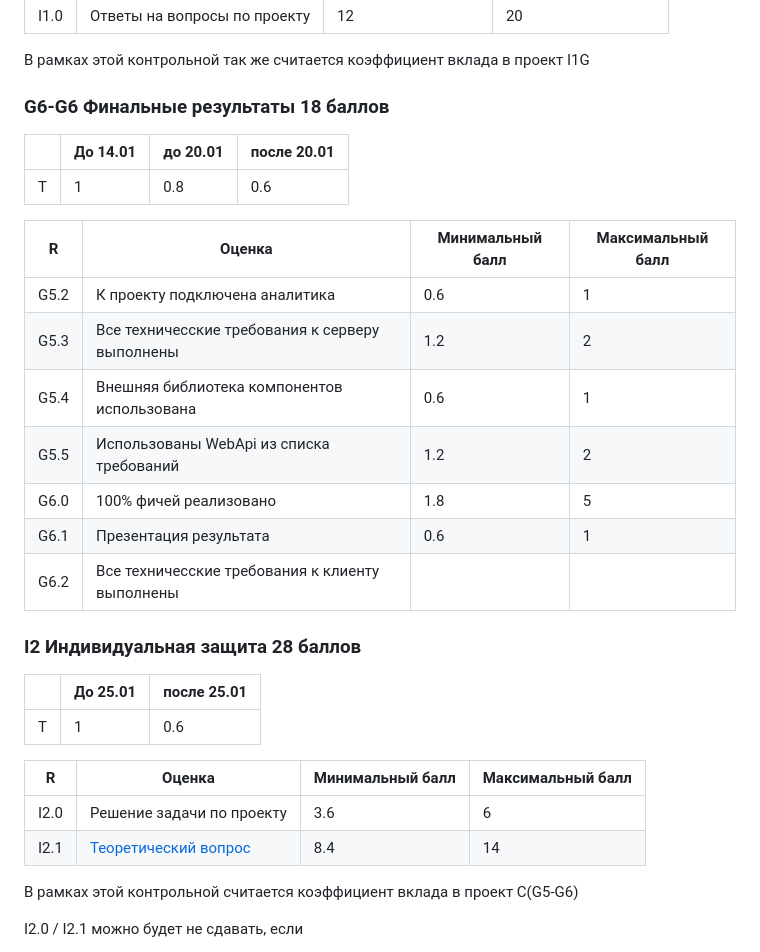
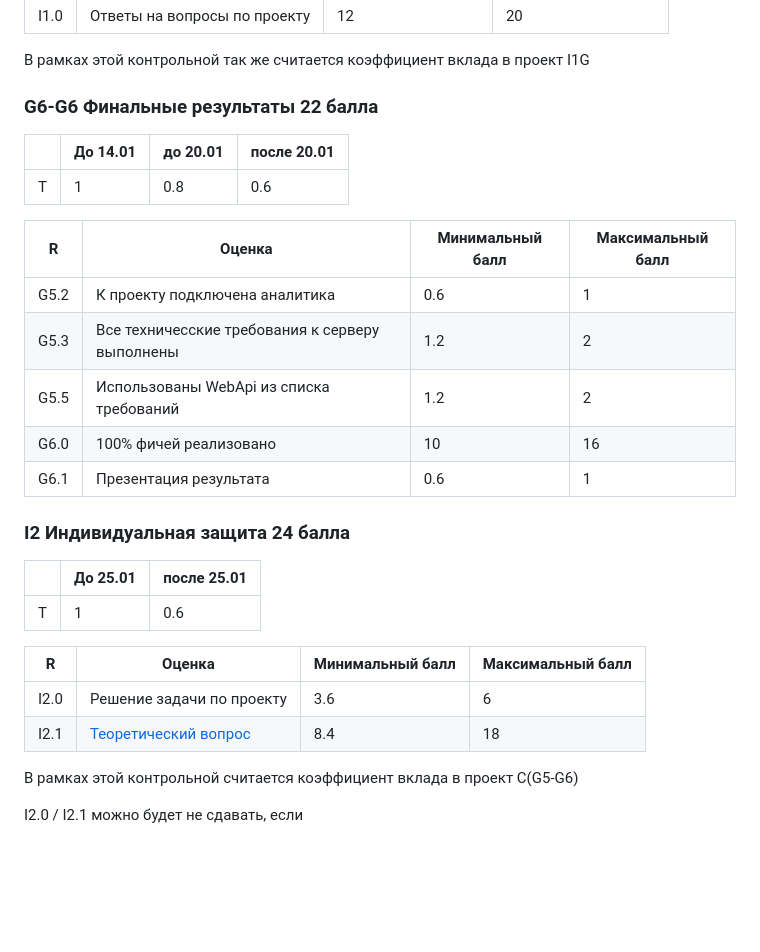
Before and after one commit to stepancar-web-programming/readme, a Markdown page: PROJECT.md, the part around the change. Drawn GitHub-style; blank space fills up the shorter version.

Commit message:
update score

```diff
--- a/PROJECT.md
+++ b/PROJECT.md
@@ -238,7 +238,7 @@ https://github.com/stepancar-web-programming/readme/blob/master/projects.json
 
 В рамках этой контрольной так же считается коэффициент вклада в проект I1G
 
-### G6-G6 Финальные результаты 18 баллов
+### G6-G6 Финальные результаты 22 балла
 |  | До 14.01  | до 20.01| после 20.01 |
 |--|----------|----------|----------|
 |T| 1        | 0.8      | 0.6
@@ -248,13 +248,11 @@ https://github.com/stepancar-web-programming/readme/blob/master/projects.json
 |--|--------|------------------|------------------|
 |G5.2| К проекту подключена аналитика  | 0.6            | 1            |
 |G5.3| Все техничесские требования к серверу выполнены   | 1.2            | 2           |
-|G5.4| Внешняя библиотека компонентов использована | 0.6  | 1  |
 |G5.5| Использованы WebApi из списка требований | 1.2 | 2 |
-|G6.0| 100% фичей реализовано | 1.8           | 5 |
+|G6.0| 100% фичей реализовано | 10           | 16 |
 |G6.1| Презентация результата | 0.6           | 1 |
-|G6.2| Все техничесские требования к клиенту выполнены |           | |
 
-### I2 Индивидуальная защита 28 баллов
+### I2 Индивидуальная защита 24 балла
 
 |  | До 25.01 | после  25.01|
 |--|----------|----------|
@@ -264,7 +262,7 @@ https://github.com/stepancar-web-programming/readme/blob/master/projects.json
 |R | Оценка | Минимальный балл | Максимальный балл |
 |--|--------|------------------|------------------|
 |I2.0| Решение задачи по проекту | 3.6            | 6          |
-|I2.1| [Теоретический вопрос](./thereticalQuestions.mjs) | 8.4        | 14|
+|I2.1| [Теоретический вопрос](./thereticalQuestions.mjs) | 8.4        | 18|
 
 В рамках этой контрольной считается коэффициент вклада в проект C(G5-G6)
 
```
